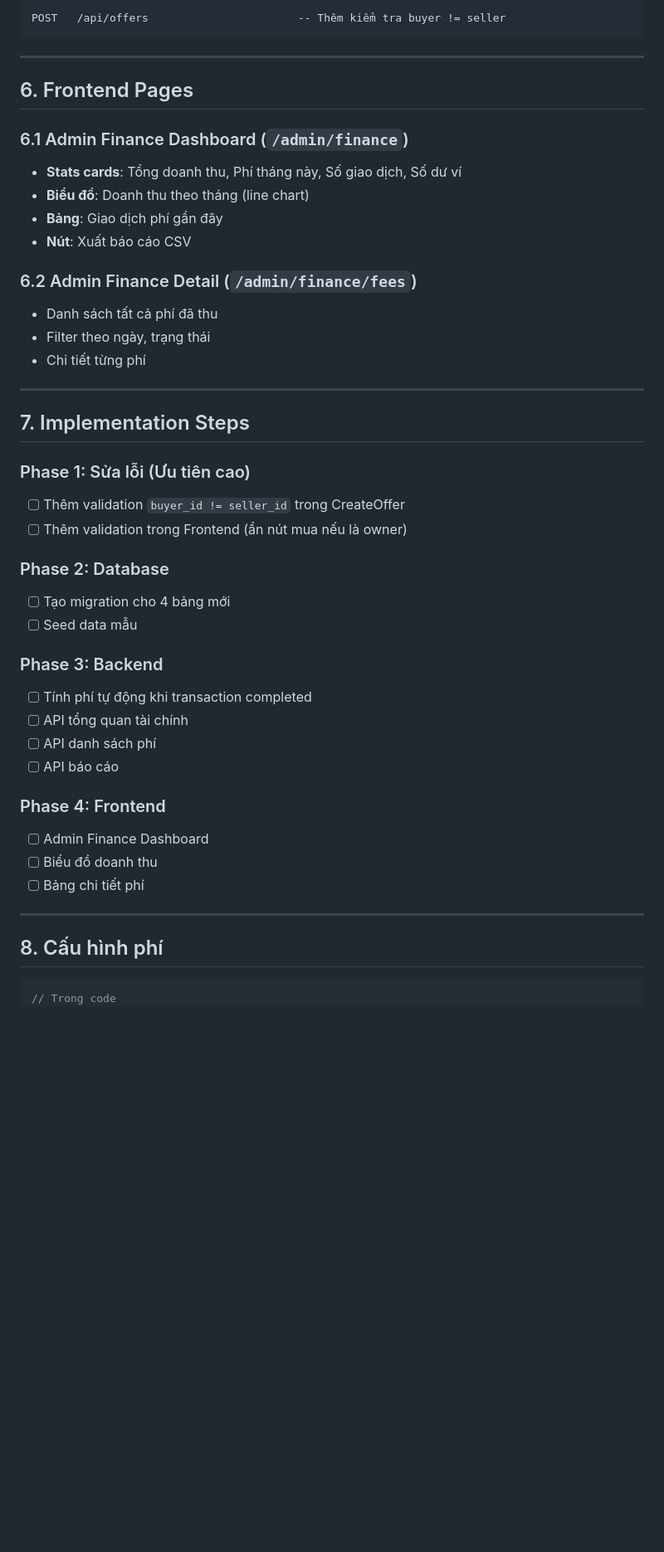
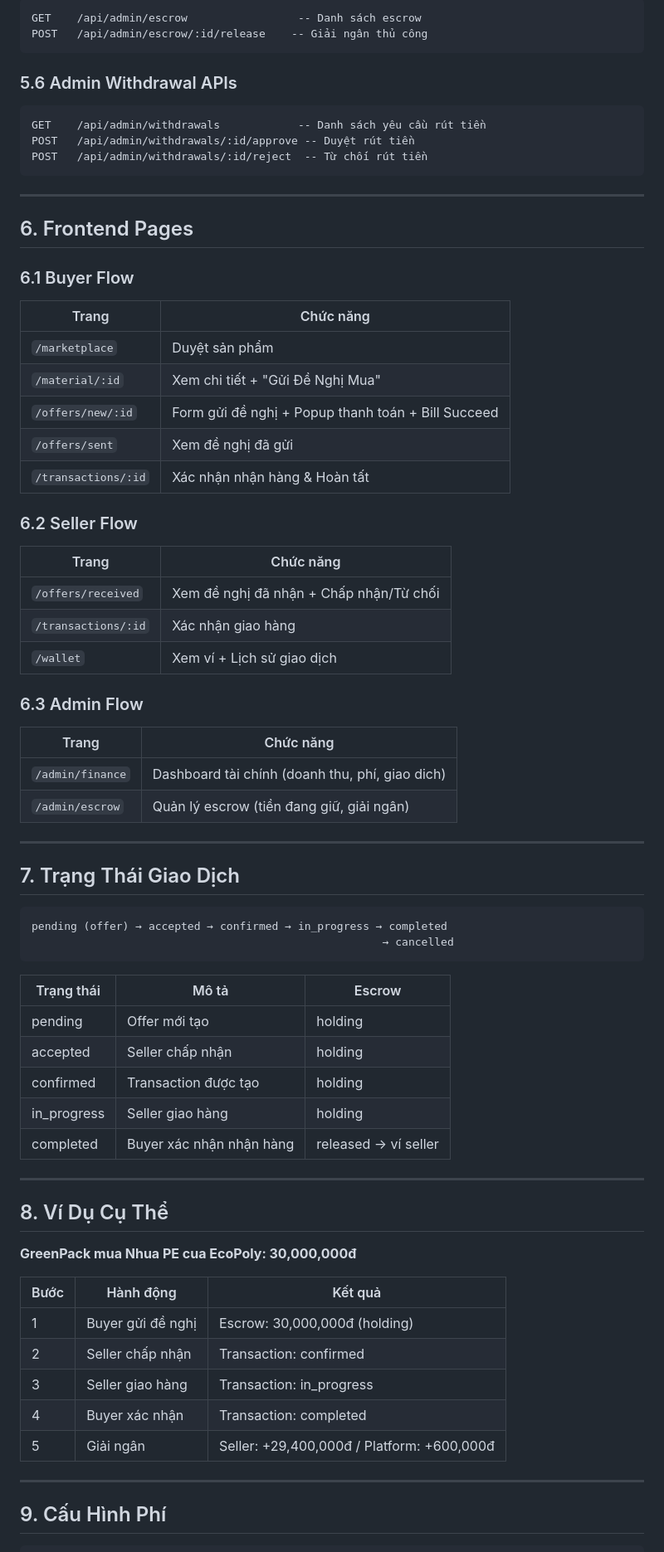
Before and after one commit to NguyetNgaLe/Circular-Materials-Exchange, a Markdown page: FINANCE_PLAN.md, the part around one of its changes. Shown at 83% size. Rendered like a GitHub page; blank space fills up the shorter version.

````diff
--- a/FINANCE_PLAN.md
+++ b/FINANCE_PLAN.md
@@ -145,49 +257,75 @@ GET    /api/admin/finance/reports        -- Báo cáo theo tháng/quý
 ```
-POST   /api/offers                       -- Thêm kiểm tra buyer != seller
+GET    /api/admin/escrow                 -- Danh sách escrow
+POST   /api/admin/escrow/:id/release    -- Giải ngân thủ công
+```
+
+### 5.6 Admin Withdrawal APIs
+```
+GET    /api/admin/withdrawals            -- Danh sách yêu cầu rút tiền
+POST   /api/admin/withdrawals/:id/approve -- Duyệt rút tiền
+POST   /api/admin/withdrawals/:id/reject  -- Từ chối rút tiền
 ```
 
 ---
 
 ## 6. Frontend Pages
 
-### 6.1 Admin Finance Dashboard (`/admin/finance`)
-- **Stats cards**: Tổng doanh thu, Phí tháng này, Số giao dịch, Số dư ví
-- **Biểu đồ**: Doanh thu theo tháng (line chart)
-- **Bảng**: Giao dịch phí gần đây
-- **Nút**: Xuất báo cáo CSV
+### 6.1 Buyer Flow
+| Trang | Chức năng |
+|-------|-----------|
+| `/marketplace` | Duyệt sản phẩm |
+| `/material/:id` | Xem chi tiết + "Gửi Đề Nghị Mua" |
+| `/offers/new/:id` | Form gửi đề nghị + Popup thanh toán + Bill Succeed |
+| `/offers/sent` | Xem đề nghị đã gửi |
+| `/transactions/:id` | Xác nhận nhận hàng & Hoàn tất |
 
-### 6.2 Admin Finance Detail (`/admin/finance/fees`)
-- Danh sách tất cả phí đã thu
-- Filter theo ngày, trạng thái
-- Chi tiết từng phí
+### 6.2 Seller Flow
+| Trang | Chức năng |
+|-------|-----------|
+| `/offers/received` | Xem đề nghị đã nhận + Chấp nhận/Từ chối |
+| `/transactions/:id` | Xác nhận giao hàng |
+| `/wallet` | Xem ví + Lịch sử giao dịch |
+
+### 6.3 Admin Flow
+| Trang | Chức năng |
+|-------|-----------|
+| `/admin/finance` | Dashboard tài chính (doanh thu, phí, giao dich) |
+| `/admin/escrow` | Quản lý escrow (tiền đang giữ, giải ngân) |
 
 ---
 
-## 7. Implementation Steps
+## 7. Trạng Thái Giao Dịch
 
-### Phase 1: Sửa lỗi (Ưu tiên cao)
-- [ ] Thêm validation `buyer_id != seller_id` trong CreateOffer
-- [ ] Thêm validation trong Frontend (ẩn nút mua nếu là owner)
+```
+pending (offer) → accepted → confirmed → in_progress → completed
+                                                      → cancelled
+```
 
-### Phase 2: Database
-- [ ] Tạo migration cho 4 bảng mới
-- [ ] Seed data mẫu
-
-### Phase 3: Backend
-- [ ] Tính phí tự động khi transaction completed
-- [ ] API tổng quan tài chính
-- [ ] API danh sách phí
-- [ ] API báo cáo
-
-### Phase 4: Frontend
-- [ ] Admin Finance Dashboard
-- [ ] Biểu đồ doanh thu
-- [ ] Bảng chi tiết phí
+| Trạng thái | Mô tả | Escrow |
+|------------|-------|--------|
+| pending | Offer mới tạo | holding |
+| accepted | Seller chấp nhận | holding |
+| confirmed | Transaction được tạo | holding |
+| in_progress | Seller giao hàng | holding |
+| completed | Buyer xác nhận nhận hàng | released → ví seller |
 
 ---
 
-## 8. Cấu hình phí
+## 8. Ví Dụ Cụ Thể
+
+**GreenPack mua Nhua PE cua EcoPoly: 30,000,000đ**
+
+| Bước | Hành động | Kết quả |
+|------|-----------|---------|
+| 1 | Buyer gửi đề nghị | Escrow: 30,000,000đ (holding) |
+| 2 | Seller chấp nhận | Transaction: confirmed |
+| 3 | Seller giao hàng | Transaction: in_progress |
+| 4 | Buyer xác nhận | Transaction: completed |
+| 5 | Giải ngân | Seller: +29,400,000đ / Platform: +600,000đ |
+
+---
+
+## 9. Cấu Hình Phí
 
 ```go
-// Trong code
 const (
````
Also changed, not shown: other parts of FINANCE_PLAN.md (+188 -77 lines).
